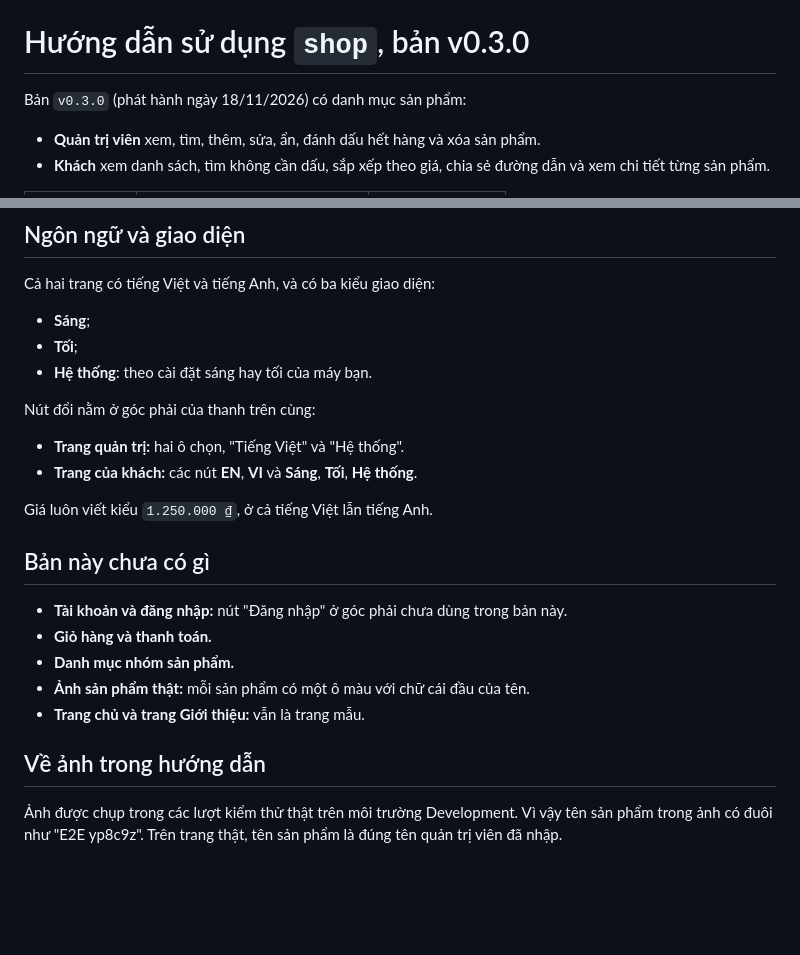
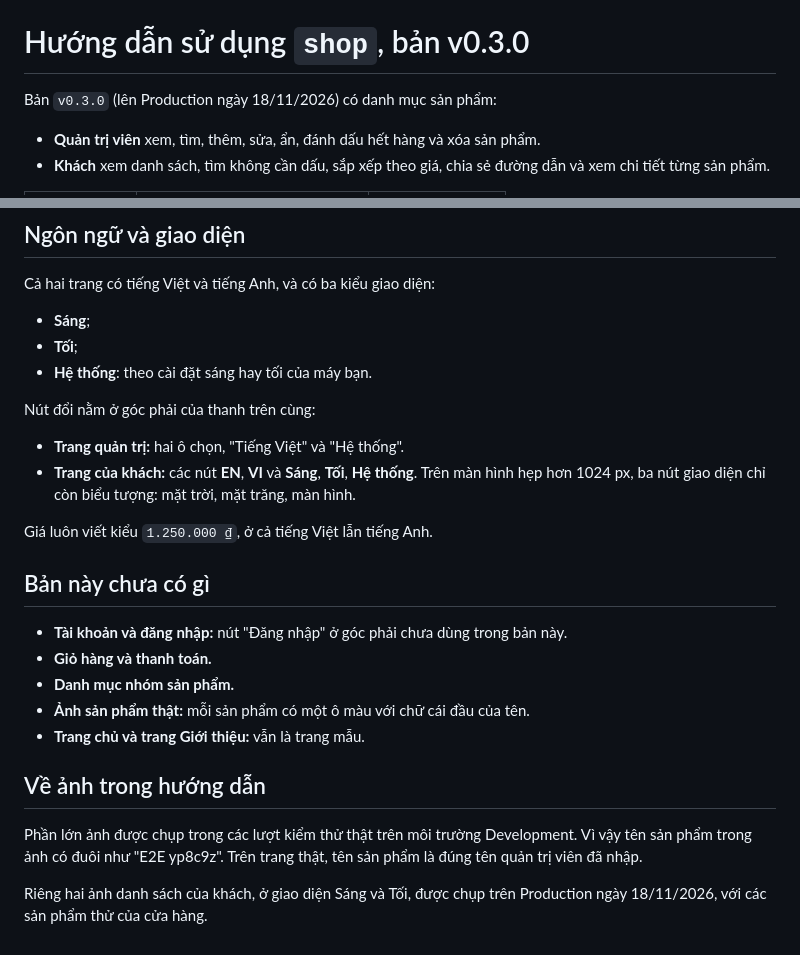
Before and after one commit to TungPH7/shop, a Markdown page: docs/user-guide/README.md, 2 parts joined by grey strips. Drawn GitHub-style; blank space fills up the shorter version.

Commit message:
docs(user-guide): fix the review findings of PR #76: current store shots, icon theme buttons, one more field error, the Production date (SHOP-76)

```diff
--- a/docs/user-guide/README.md
+++ b/docs/user-guide/README.md
@@ -1,6 +1,6 @@
 # Hướng dẫn sử dụng `shop`, bản v0.3.0
 
-Bản `v0.3.0` (phát hành ngày 18/11/2026) có danh mục sản phẩm:
+Bản `v0.3.0` (lên Production ngày 18/11/2026) có danh mục sản phẩm:
 - **Quản trị viên** xem, tìm, thêm, sửa, ẩn, đánh dấu hết hàng và xóa sản phẩm.
 - **Khách** xem danh sách, tìm không cần dấu, sắp xếp theo giá, chia sẻ đường dẫn và xem chi tiết từng sản phẩm.
 
@@ -27,7 +27,7 @@ Cả hai trang có tiếng Việt và tiếng Anh, và có ba kiểu giao diện
 
 Nút đổi nằm ở góc phải của thanh trên cùng:
 - **Trang quản trị:** hai ô chọn, "Tiếng Việt" và "Hệ thống".
-- **Trang của khách:** các nút **EN**, **VI** và **Sáng**, **Tối**, **Hệ thống**.
+- **Trang của khách:** các nút **EN**, **VI** và **Sáng**, **Tối**, **Hệ thống**. Trên màn hình hẹp hơn 1024 px, ba nút giao diện chỉ còn biểu tượng: mặt trời, mặt trăng, màn hình.
 
 Giá luôn viết kiểu `1.250.000 ₫`, ở cả tiếng Việt lẫn tiếng Anh.
 
@@ -41,4 +41,6 @@ Giá luôn viết kiểu `1.250.000 ₫`, ở cả tiếng Việt lẫn tiếng
 
 ## Về ảnh trong hướng dẫn
 
-Ảnh được chụp trong các lượt kiểm thử thật trên môi trường Development. Vì vậy tên sản phẩm trong ảnh có đuôi như "E2E yp8c9z". Trên trang thật, tên sản phẩm là đúng tên quản trị viên đã nhập.
+Phần lớn ảnh được chụp trong các lượt kiểm thử thật trên môi trường Development. Vì vậy tên sản phẩm trong ảnh có đuôi như "E2E yp8c9z". Trên trang thật, tên sản phẩm là đúng tên quản trị viên đã nhập.
+
+Riêng hai ảnh danh sách của khách, ở giao diện Sáng và Tối, được chụp trên Production ngày 18/11/2026, với các sản phẩm thử của cửa hàng.
```
Also changed, not shown: docs/user-guide/khach.md (+3 -1 lines), docs/user-guide/quan-tri-vien.md (+1 -0 lines), docs/user-guide/images/khach-1-danh-sach.png, docs/user-guide/images/khach-5-giao-dien-toi.png.
